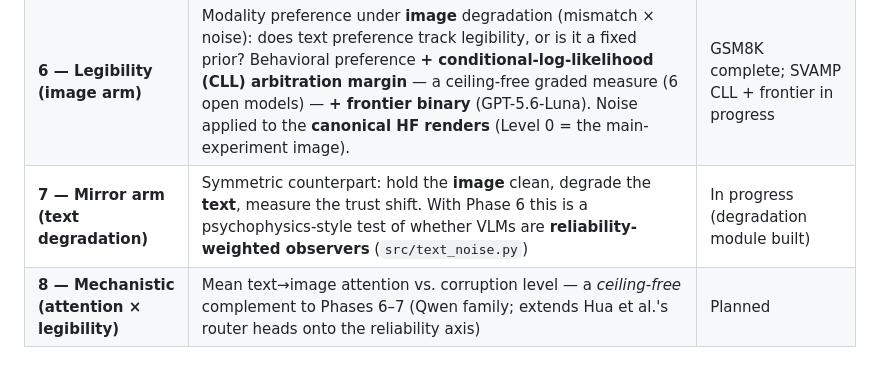
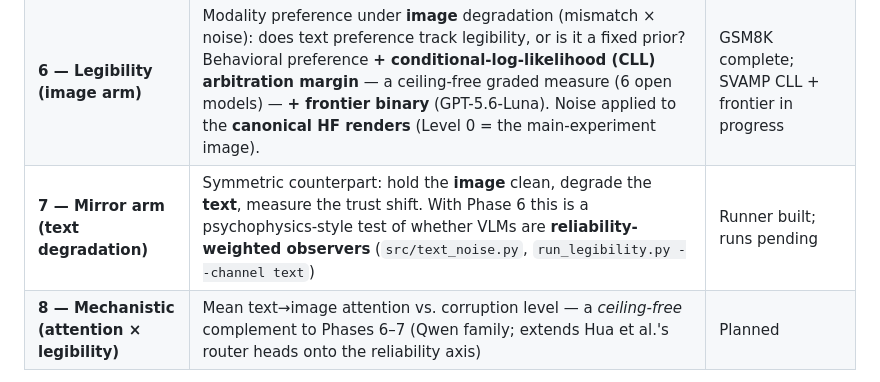
Before and after one commit to Ro-netizen004/vlm-modality-investigation, a Markdown page: ReadMe.md, the part around the change. GitHub-like rendering.

```diff
--- a/ReadMe.md
+++ b/ReadMe.md
@@ -25,7 +25,7 @@ preference under conflict rather than inferring it from accuracy differences.
 | **4 — Noise ablation** | Rendered-image robustness across 10 corruption levels | 4-model contrast (resilient vs vulnerable) |
 | **5 — Prompt sensitivity** | Can prompting shift modality preference? | In progress |
 | **6 — Legibility (image arm)** | Modality preference under **image** degradation (mismatch × noise): does text preference track legibility, or is it a fixed prior? Behavioral preference **+ conditional-log-likelihood (CLL) arbitration margin** — a ceiling-free graded measure (6 open models) — **+ frontier binary** (GPT-5.6-Luna). Noise applied to the **canonical HF renders** (Level 0 = the main-experiment image). | GSM8K complete; SVAMP CLL + frontier in progress |
-| **7 — Mirror arm (text degradation)** | Symmetric counterpart: hold the **image** clean, degrade the **text**, measure the trust shift. With Phase 6 this is a psychophysics-style test of whether VLMs are **reliability-weighted observers** (`src/text_noise.py`) | In progress (degradation module built) |
+| **7 — Mirror arm (text degradation)** | Symmetric counterpart: hold the **image** clean, degrade the **text**, measure the trust shift. With Phase 6 this is a psychophysics-style test of whether VLMs are **reliability-weighted observers** (`src/text_noise.py`, `run_legibility.py --channel text`) | Runner built; runs pending |
 | **8 — Mechanistic (attention × legibility)** | Mean text→image attention vs. corruption level — a *ceiling-free* complement to Phases 6–7 (Qwen family; extends Hua et al.'s router heads onto the reliability axis) | Planned |
 
 **Target venue:** EACL 2027 (ARR, Aug 3 2026) — Findings the realistic landing,
```
Also changed, not shown: CLAUDE.md (+1 -1 lines).
